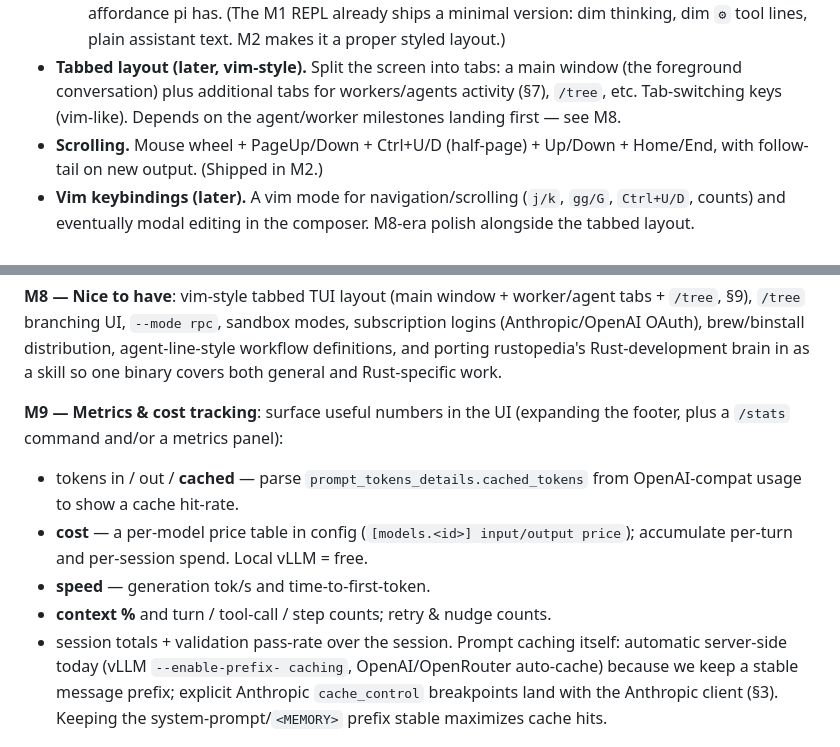
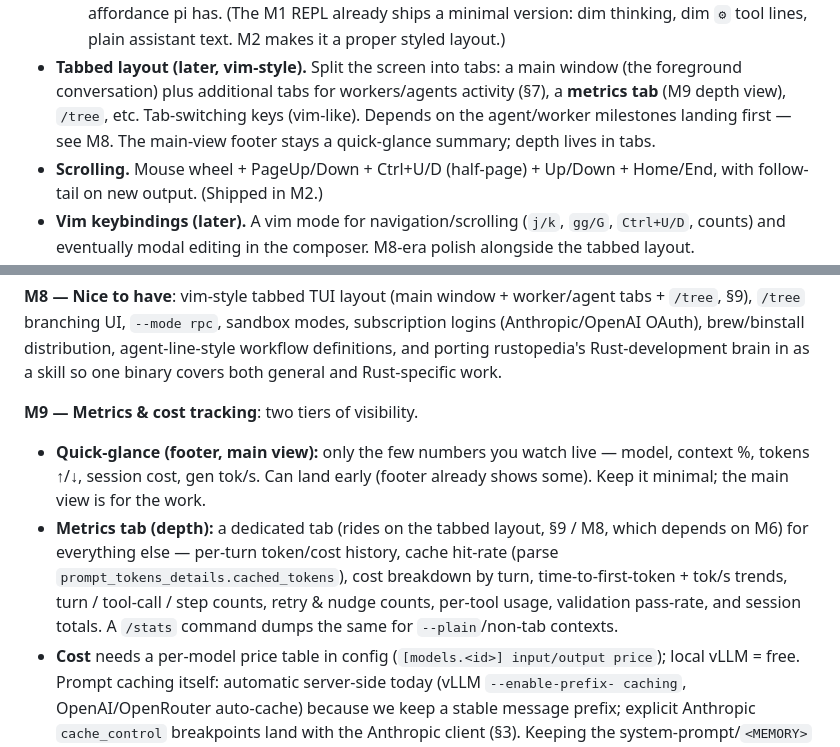
Before and after one commit to bradleyd/worksmith, a Markdown page: PLAN.md, 2 parts joined by grey strips. GitHub-like rendering.

Commit message:
plan: M9 metrics split — quick-glance footer + depth metrics tab
Footer stays a minimal live summary (model, ctx%, tokens, cost, tok/s); the
in-depth metrics (per-turn cost/token history, cache hit-rate, timing trends,
tool/retry/nudge counts, validation pass-rate, session totals) live in a
dedicated metrics tab, which rides on the tabbed layout (§9/M8, depends on M6).
/stats dumps the same for --plain.

Co-Authored-By: Claude Opus 4.8 (1M context) <noreply@anthropic.com>
Claude-Session: https://claude.ai/code/session_013HxrkwGNq5dCME98ARyFck

```diff
--- a/PLAN.md
+++ b/PLAN.md
@@ -503,8 +503,9 @@ it's the surface open-source contributors build against.
   lines, plain assistant text. M2 makes it a proper styled layout.)
 - **Tabbed layout (later, vim-style).** Split the screen into tabs: a main
   window (the foreground conversation) plus additional tabs for workers/agents
-  activity (§7), `/tree`, etc. Tab-switching keys (vim-like). Depends on the
-  agent/worker milestones landing first — see M8.
+  activity (§7), a **metrics tab** (M9 depth view), `/tree`, etc. Tab-switching
+  keys (vim-like). Depends on the agent/worker milestones landing first — see
+  M8. The main-view footer stays a quick-glance summary; depth lives in tabs.
 - **Scrolling.** Mouse wheel + PageUp/Down + Ctrl+U/D (half-page) + Up/Down +
   Home/End, with follow-tail on new output. (Shipped in M2.)
 - **Vim keybindings (later).** A vim mode for navigation/scrolling (`j/k`,
@@ -567,15 +568,18 @@ subscription logins (Anthropic/OpenAI OAuth), brew/binstall distribution,
 agent-line-style workflow definitions, and porting rustopedia's Rust-development brain in as a skill so one binary
 covers both general and Rust-specific work.
 
-**M9 — Metrics & cost tracking**: surface useful numbers in the UI (expanding
-the footer, plus a `/stats` command and/or a metrics panel):
-- tokens in / out / **cached** — parse `prompt_tokens_details.cached_tokens`
-  from OpenAI-compat usage to show a cache hit-rate.
-- **cost** — a per-model price table in config (`[models.<id>] input/output
-  price`); accumulate per-turn and per-session spend. Local vLLM = free.
-- **speed** — generation tok/s and time-to-first-token.
-- **context %** and turn / tool-call / step counts; retry & nudge counts.
-- session totals + validation pass-rate over the session.
+**M9 — Metrics & cost tracking**: two tiers of visibility.
+- **Quick-glance (footer, main view):** only the few numbers you watch live —
+  model, context %, tokens ↑/↓, session cost, gen tok/s. Can land early
+  (footer already shows some). Keep it minimal; the main view is for the work.
+- **Metrics tab (depth):** a dedicated tab (rides on the tabbed layout, §9 /
+  M8, which depends on M6) for everything else — per-turn token/cost history,
+  cache hit-rate (parse `prompt_tokens_details.cached_tokens`), cost breakdown
+  by turn, time-to-first-token + tok/s trends, turn / tool-call / step counts,
+  retry & nudge counts, per-tool usage, validation pass-rate, and session
+  totals. A `/stats` command dumps the same for `--plain`/non-tab contexts.
+- **Cost** needs a per-model price table in config (`[models.<id>] input/output
+  price`); local vLLM = free.
 Prompt caching itself: automatic server-side today (vLLM `--enable-prefix-
 caching`, OpenAI/OpenRouter auto-cache) because we keep a stable message prefix;
 explicit Anthropic `cache_control` breakpoints land with the Anthropic client
```
